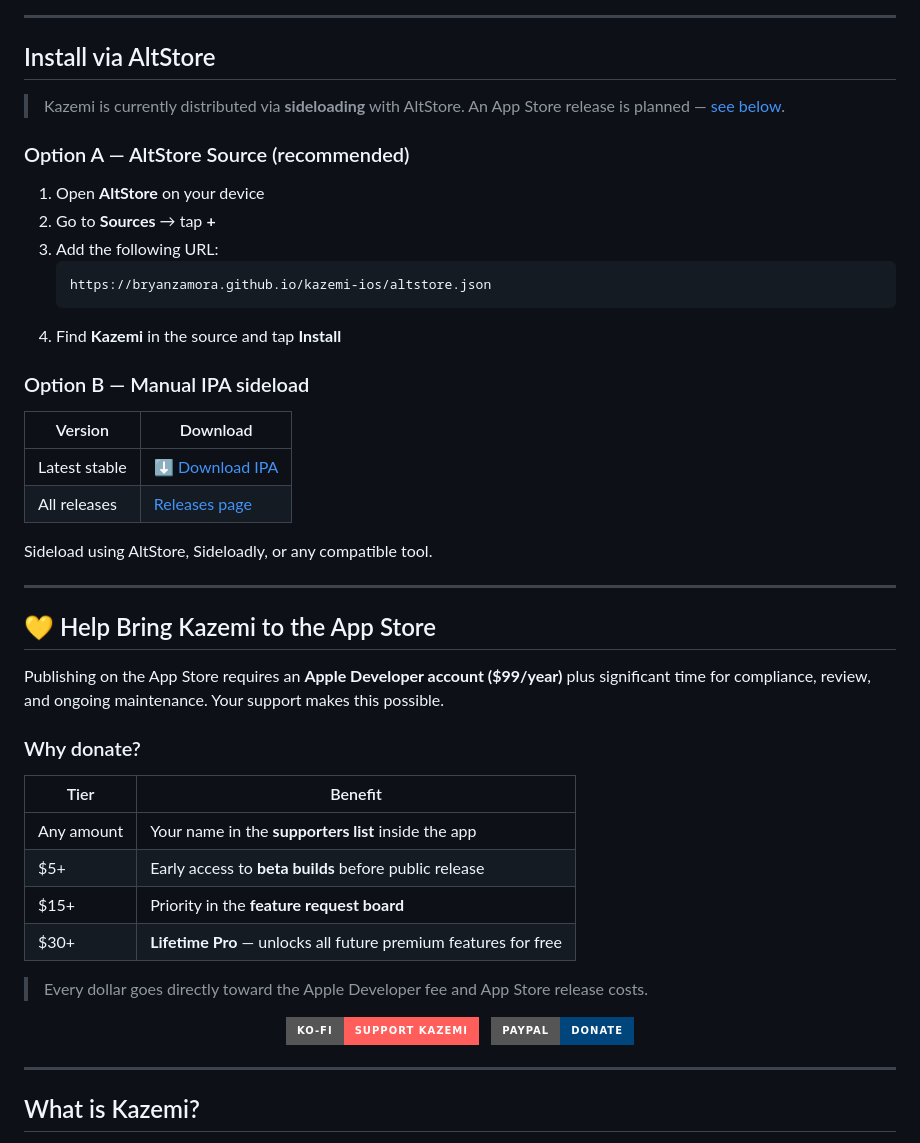
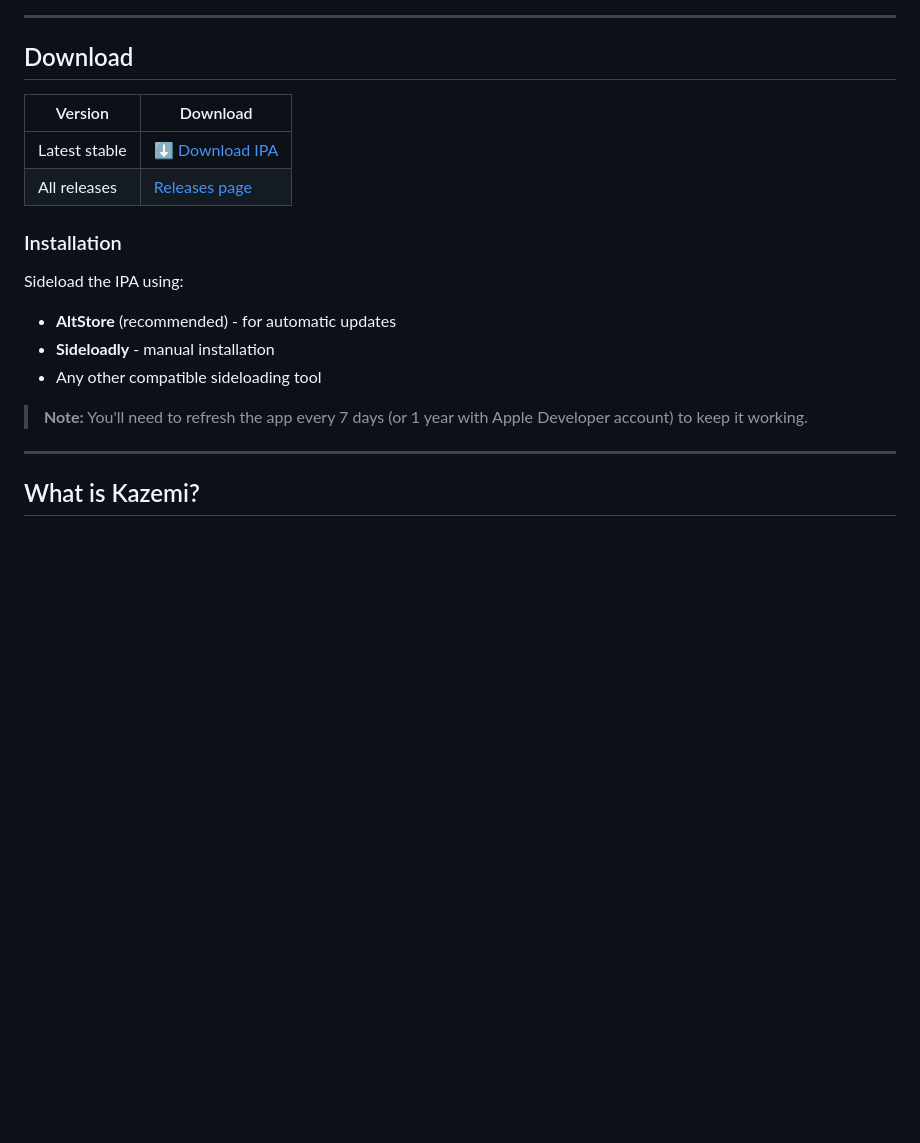
Before and after one commit to kazemiapp/Kazemi, a Markdown page: README.md, the part around one of its changes. GitHub-like rendering; badges without logos; blank space fills up the shorter version.

````diff
--- a/README.md
+++ b/README.md
@@ -18,21 +17,7 @@
 
 ---
 
-## Install via AltStore
-
-> Kazemi is currently distributed via **sideloading** with AltStore. An App Store release is planned — [see below](#-help-bring-kazemi-to-the-app-store).
-
-### Option A — AltStore Source (recommended)
-
-1. Open **AltStore** on your device
-2. Go to **Sources** → tap **+**
-3. Add the following URL:
-   ```
-   https://bryanzamora.github.io/kazemi-ios/altstore.json
-   ```
-4. Find **Kazemi** in the source and tap **Install**
-
-### Option B — Manual IPA sideload
+## Download
 
 | Version | Download |
 |---------|----------|
@@ -41,32 +26,12 @@
 
-Sideload using AltStore, Sideloadly, or any compatible tool.
+### Installation
 
----
+Sideload the IPA using:
+- **AltStore** (recommended) - for automatic updates
+- **Sideloadly** - manual installation
+- Any other compatible sideloading tool
 
-## 💛 Help Bring Kazemi to the App Store
-
-Publishing on the App Store requires an **Apple Developer account ($99/year)** plus significant time for compliance, review, and ongoing maintenance. Your support makes this possible.
-
-### Why donate?
-
-| Tier | Benefit |
-|------|---------|
-| Any amount | Your name in the **supporters list** inside the app |
-| $5+ | Early access to **beta builds** before public release |
-| $15+ | Priority in the **feature request board** |
-| $30+ | **Lifetime Pro** — unlocks all future premium features for free |
-
-> Every dollar goes directly toward the Apple Developer fee and App Store release costs.
-
-<p align="center">
-  <a href="https://ko-fi.com/bryanzamora">
-    <img src="https://img.shields.io/badge/Ko--fi-Support%20Kazemi-FF5E5B?style=for-the-badge&logo=ko-fi&logoColor=white" />
-  </a>
-  &nbsp;
-  <a href="https://www.paypal.com/donate/?hosted_button_id=XXXXXXX">
-    <img src="https://img.shields.io/badge/PayPal-Donate-00457C?style=for-the-badge&logo=paypal&logoColor=white" />
-  </a>
-</p>
+> **Note:** You'll need to refresh the app every 7 days (or 1 year with Apple Developer account) to keep it working.
 
 ---
 
````
Also changed, not shown: other parts of README.md (+19 -51 lines).
